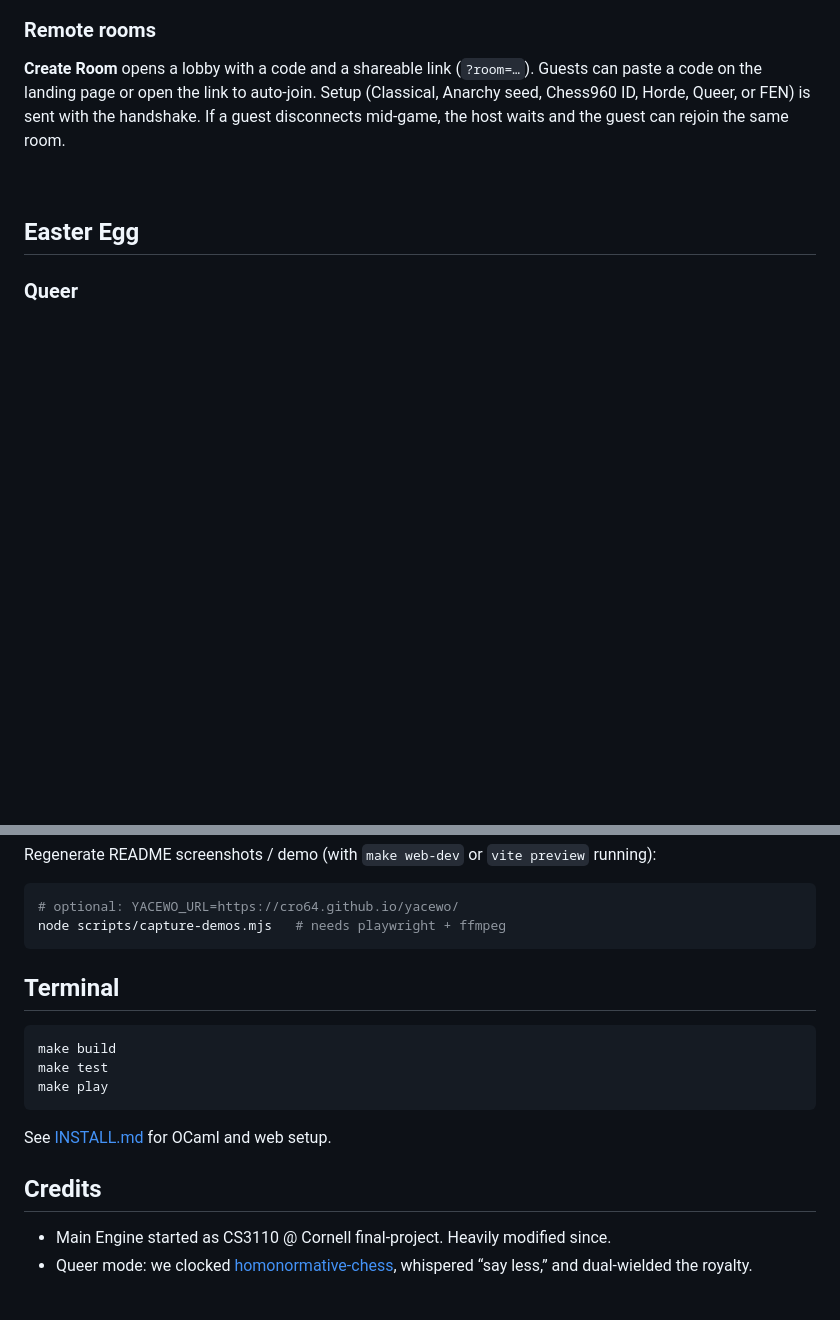
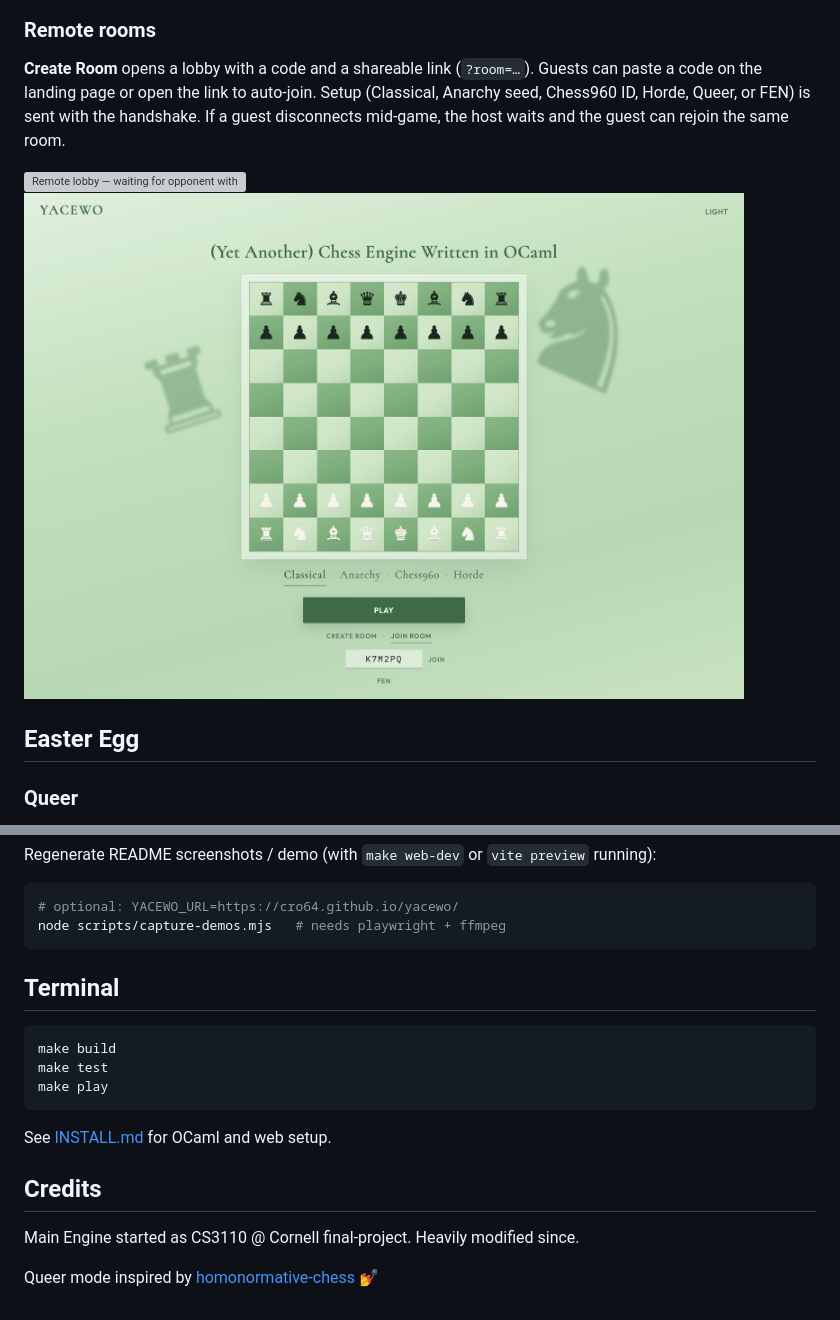
Before and after one commit to cro64/yacewo, a Markdown page: README.md, 2 parts joined by grey strips. GitHub-like rendering; blank space fills up the shorter version; grey boxes are pictures that could not be loaded.

Commit message:
Restore README screenshots and simplify Credits.

````diff
--- a/README.md
+++ b/README.md
@@ -76,11 +84,13 @@ auto-join. Setup (Classical, Anarchy seed, Chess960 ID, Horde, Queer, or FEN)
 is sent with the handshake. If a guest disconnects mid-game, the host waits and
 the guest can rejoin the same room.
 
-
+<p>
+  <img src="images/remote-lobby.png" alt="Remote lobby — waiting for opponent with copy link" width="720" />
+  &nbsp;
+  <img src="images/remote-join.png" alt="Join Room with a six-character code" width="720" />
+</p>
 
 ## Easter Egg
-
-
 
 ### Queer
 
@@ -109,8 +121,6 @@ Regenerate README screenshots / demo (with `make web-dev` or `vite preview` runn
 node scripts/capture-demos.mjs   # needs playwright + ffmpeg
 ```
 
-
-
 ## Terminal
 
 ```sh
@@ -123,7 +133,6 @@ See [INSTALL.md](INSTALL.md) for OCaml and web setup.
 
 ## Credits
 
-- Main Engine started as CS3110 @ Cornell final-project. Heavily modified since.
-- Queer mode: we clocked
-  [homonormative-chess](https://github.com/SwiftWinds/homonormative-chess),
-  whispered “say less,” and dual-wielded the royalty.
+Main Engine started as CS3110 @ Cornell final-project. Heavily modified since.
+
+Queer mode inspired by [homonormative-chess](https://github.com/SwiftWinds/homonormative-chess) 💅
````
Also changed, not shown: other parts of README.md (+21 -11 lines).
